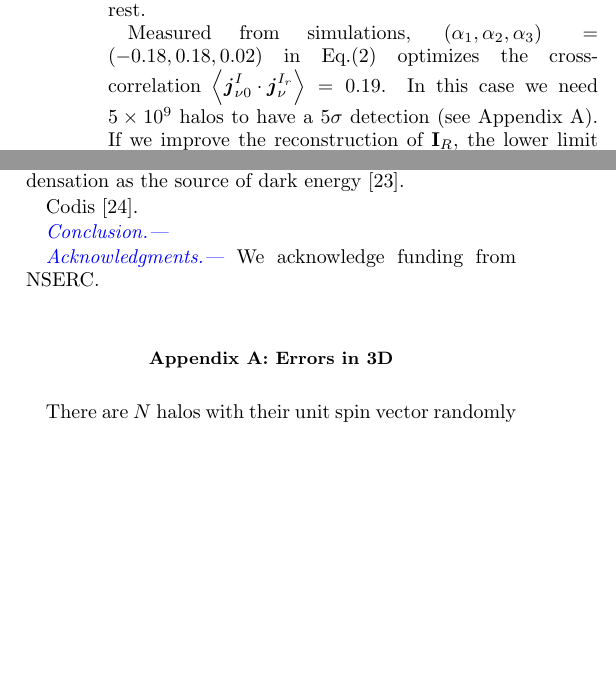
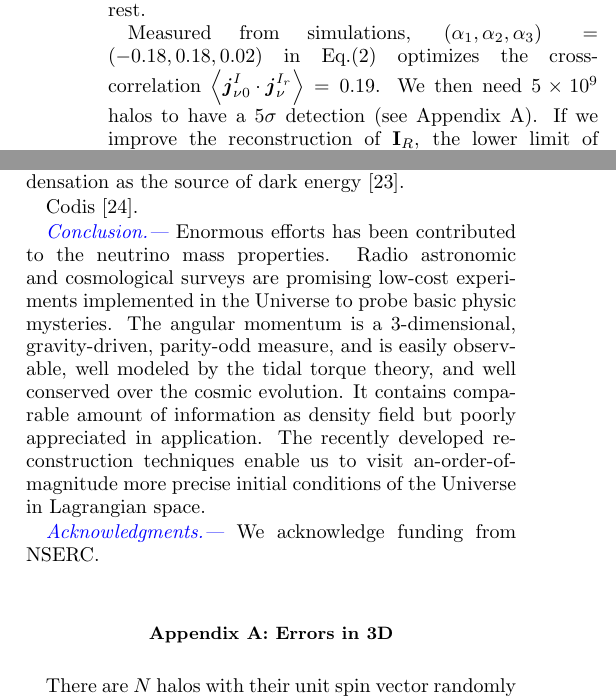
Before and after one commit to yuhaoran/neu_tor, a LaTeX paper (neu_torque.tex): two parts of the columns of page 3 of 4, joined at a grey line, cut so that both start at the same text, the shorter picture padded with empty space. Compiled offline with pdfLaTeX.

Commit message:
conclusion

```diff
--- a/neu_torque.tex
+++ b/neu_torque.tex
@@ -242,7 +242,7 @@ For neutrinos, the first-order tidal torque approximation gives a perfect (with
 
 By Eq.(\ref{eq.jnu0}) we estimate the magnitude of integrated neutrino torque $\left\langle|\spin_{0\nu}|/|\spin_0|\right\rangle\simeq 3\times10^{-4}$. In particular, the effect given by the smoother distribution for neutrinos relative to CDM accounts 0.03, while the neutrino fraction $f_\nu=3.5\times 10^{-3}$ (for $M_\nu=0.05$ eV) and the backreaction from neutrinos to CDM \tcr{$\sqrt{8}$} contribute the rest.
 
-Measured from simulations, $(\alpha_1,\alpha_2,\alpha_3)=(-0.18,0.18,0.02)$ in Eq.(\ref{eq.Ir}) optimizes the cross-correlation $\left\langle\spin^I_{\nu 0}\cdot\spin^{I_r}_\nu\right\rangle=0.19$. In this case we need $5\times 10^9$ halos to have a $5\sigma$ detection (see Appendix A). If we improve the reconstruction of $\I_R$, the lower limit of required halos is $2\times 10^8$.
+Measured from simulations, $(\alpha_1,\alpha_2,\alpha_3)=(-0.18,0.18,0.02)$ in Eq.(\ref{eq.Ir}) optimizes the cross-correlation $\left\langle\spin^I_{\nu 0}\cdot\spin^{I_r}_\nu\right\rangle=0.19$. We then need $5\times 10^9$ halos to have a $5\sigma$ detection (see Appendix \ref{app.error}). If we improve the reconstruction of $\I_R$, the lower limit of required halos is $2\times 10^8$.
 
 \tcb{\textit{Discussion.---}}
 Accuracy and mass dependency: we notice that the cross-correlation coefficients between $\spin_0$ and initial values $\spin_L$ and $\spin_T$ are prominently higher than what was measured in \citep{2000ApJ...532L...5L}. We investigate that numerical errors that may affect the results. P3M (particle-particle particle-mesh) algorithms result in higher cross-correlation between initial and final spins, compared to PM (particle-mesh), where additional tangential forces in PM violate the angular momentum conservation. Higher mass halos in a given simulation generally have slightly higher $\mu_L$ and $\mu_I$, however the correlation is enhanced greatly as we use higher mass resolutions. All other cross-correlation measurements have only weak dependencies on the halo mass, even in a fixed simulation. With different box sizes, mass resolutions, force resolutions, and find that the results are consistent across these simulations. Especially, in the estimation of number of halo spins needed to detect the neutrino torque, the deciding number is the cross-correlation $\left\langle\spin^I_{\nu 0}\cdot\spin^{I_r}_\nu\right\rangle=0.19$. This has a very weak dependence on halo mass and configuration of the simulation. An accurate study of the neutrino torque requires mass and force resolutions to cover the wide range of halo mass, a large box size ($>600\,{\rm Mpc}/h$) to account the neutrino tides at distance, and neutrino particles or fluids to calculate more precise nonlinear neutrino effects. These require a simulation comparable to the computing resources of TianNu \citep{2017RAA....17...85E}.
@@ -254,6 +254,12 @@ Beyond standard models: it was also suggested that neutrino mass is generated by
 Codis \citep{2018MNRAS.tmp.2447C}.
 
 \tcb{\textit{Conclusion.---}}
+Enormous efforts has been contributed to the neutrino mass properties.
+Radio astronomic and cosmological surveys are promising low-cost experiments implemented in the Universe to probe basic physic mysteries.
+The angular momentum is a 3-dimensional, gravity-driven, parity-odd measure,
+and is easily observable, well modeled by the tidal torque theory, and well conserved over the cosmic evolution.
+It contains comparable amount of information as density field but poorly appreciated in application.
+The recently developed reconstruction techniques enable us to visit an-order-of-magnitude more precise initial conditions of the Universe in Lagrangian space.
 
 \tcb{\textit{Acknowledgments.---}}
 We acknowledge funding from NSERC.
@@ -337,7 +343,7 @@ We acknowledge funding from NSERC.
 % Specify following sections are appendices. Use \appendix* if there
 % only one appendix.
 \appendix
-\section{Errors in 3D}
+\section{Errors in 3D}\label{app.error}
 There are $N$ halos with their unit spin vector randomly distributed on a 2D sphere, $|\spin|=1$ and $\left\langle \spin \right\rangle =\bs{0}$. Adding an additional vector $a\hat{\bs{x}}$ ($a\ll 1$) to $\spin$ and normalize we have $\spin'=(\spin+a\hat{\bs{x}})/|\spin+a\hat{\bs{x}}|$, then we project $\spin'$ onto $\hat{\bs{x}}$ and we get the signal $b=\spin'\cdot\hat{\bs{x}}$. The numerical statistics are as following: $\left\langle b \right\rangle=2a/3$ and $\sigma(b)=1/\sqrt{3N}$. So, to get a $n\sigma$ detection,
 \begin{equation}
 	N=3n^2/4a^2
```
Also changed, not shown: neu_torque.pdf, neu_torque.tex (6 more changed lines).
